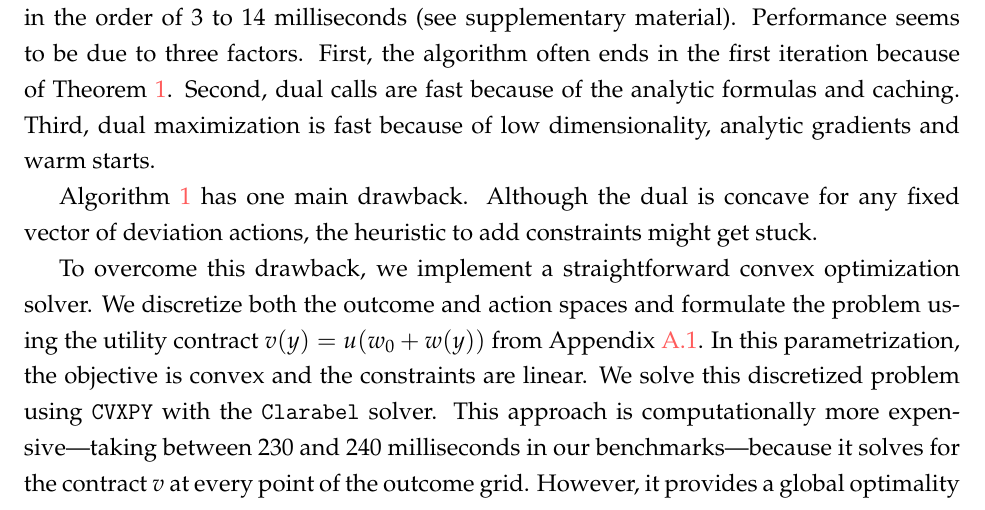
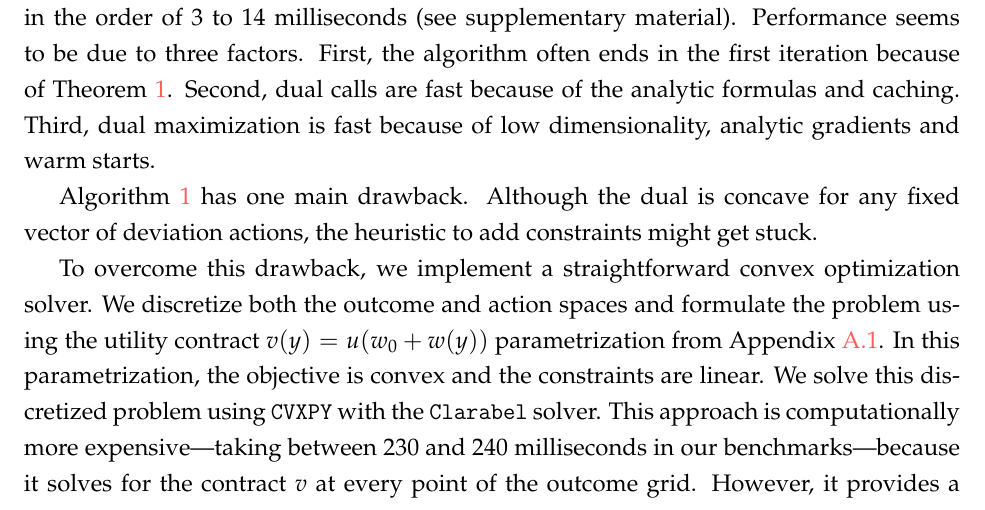
Before and after one commit to eduardomazevedo/azevedo-wolff-2025, a LaTeX paper (tex/manuscript.tex, which reads tex/numerical-methods.tex): part of page 20 of 45, cut so that both start at the same text. Compiled offline with pdfLaTeX.

Commit message:
updating numerical methods

```diff
--- a/tex/numerical-methods.tex
+++ b/tex/numerical-methods.tex
@@ -100,7 +100,7 @@ Algorithm \ref{alg:cost-minimization} solves all the examples in the paper. In o
 
 Algorithm \ref{alg:cost-minimization} has one main drawback. Although the dual is concave for any fixed vector of deviation actions, the heuristic to add constraints might get stuck.
 
-To overcome this drawback, we implement a straightforward convex optimization solver. We discretize both the outcome and action spaces and formulate the problem using the utility contract $v(y)=u(w_0+w(y))$ from Appendix \ref{subsec:appendix-notation}. In this parametrization, the objective is convex and the constraints are linear. We solve this discretized problem using \texttt{CVXPY} with the \texttt{Clarabel} solver. This approach is computationally more expensive—taking between 230 and 240 milliseconds in our benchmarks—because it solves for the contract $v$ at every point of the outcome grid. However, it provides a global optimality guarantee. In our implementation, Algorithm~\ref{alg:cost-minimization} uses this convex solver as a fallback.
+To overcome this drawback, we implement a straightforward convex optimization solver. We discretize both the outcome and action spaces and formulate the problem using the utility contract $v(y)=u(w_0+w(y))$ parametrization from Appendix \ref{subsec:appendix-notation}. In this parametrization, the objective is convex and the constraints are linear. We solve this discretized problem using \texttt{CVXPY} with the \texttt{Clarabel} solver. This approach is computationally more expensive—taking between 230 and 240 milliseconds in our benchmarks—because it solves for the contract $v$ at every point of the outcome grid. However, it provides a global optimality guarantee. In our implementation, Algorithm~\ref{alg:cost-minimization} uses this convex solver as a fallback.
 
 The main drawback of the convex solver is that the numerical optimal contract $w(y)$ is numerically unstable at points where the density $f(y \mid a_0)$ is small. This is illustrated in Figure \ref{fig:convex-solver-stability}. The figure shows that both solvers reach essentially the same objective value. In the middle of the distribution, they reach essentially the same optimal contract. However, in the tails of the distribution, the convex solver optimal contract is numerically unstable.
 
```
